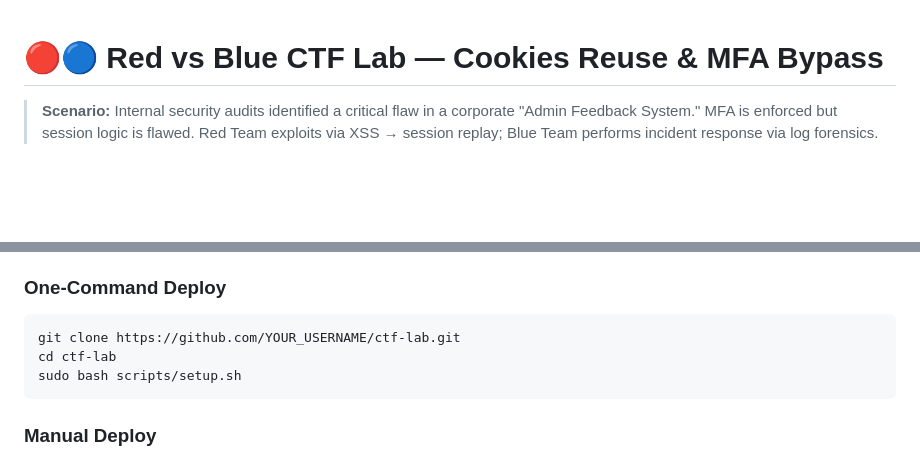
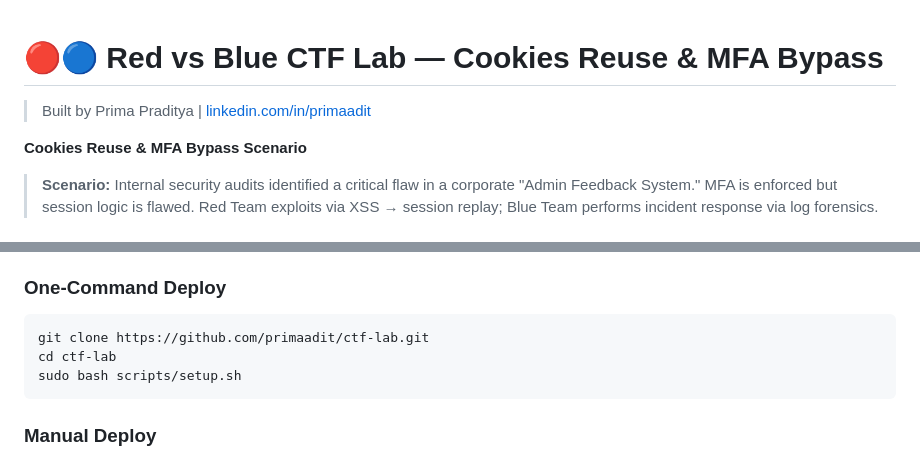
Before and after one commit to primaadit/ctf-lab, a Markdown page: README.md, 2 parts joined by grey strips. Rendered like a GitHub page; blank space fills up the shorter version.

Commit message:
fix: update README - remove SalimLabs branding, fix GitHub links

````diff
--- a/README.md
+++ b/README.md
@@ -1,4 +1,7 @@
 # 🔴🔵 Red vs Blue CTF Lab — Cookies Reuse & MFA Bypass
+> Built by Prima Praditya | [linkedin.com/in/primaadit](https://linkedin.com/in/primaadit)
+
+**Cookies Reuse & MFA Bypass Scenario**
 
 > **Scenario:** Internal security audits identified a critical flaw in a corporate "Admin Feedback System." MFA is enforced but session logic is flawed. Red Team exploits via XSS → session replay; Blue Team performs incident response via log forensics.
 
@@ -35,7 +38,7 @@ ctf-lab/
 
 ### One-Command Deploy
 ```bash
-git clone https://github.com/YOUR_USERNAME/ctf-lab.git
+git clone https://github.com/primaadit/ctf-lab.git
 cd ctf-lab
 sudo bash scripts/setup.sh
 ```
````
